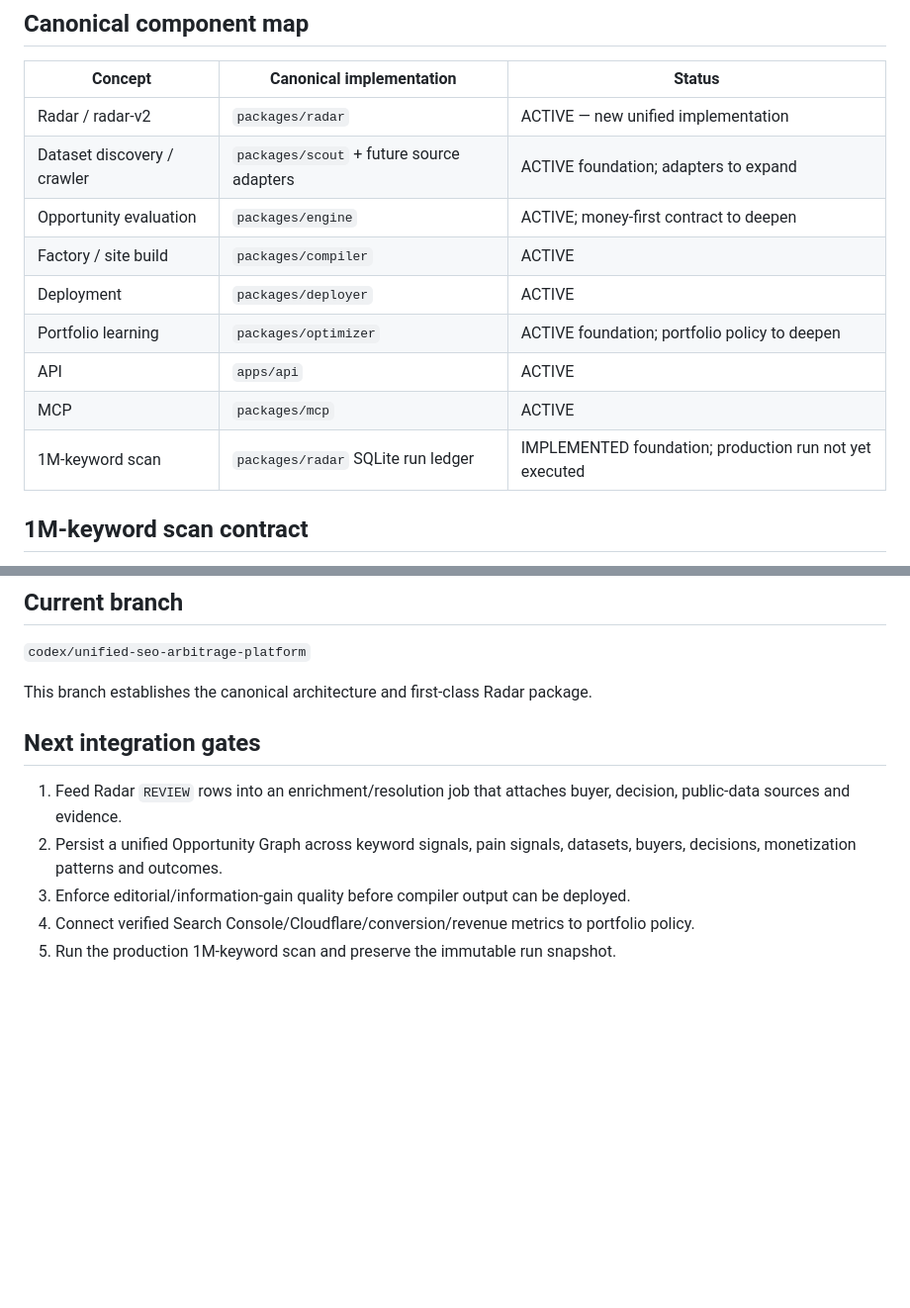
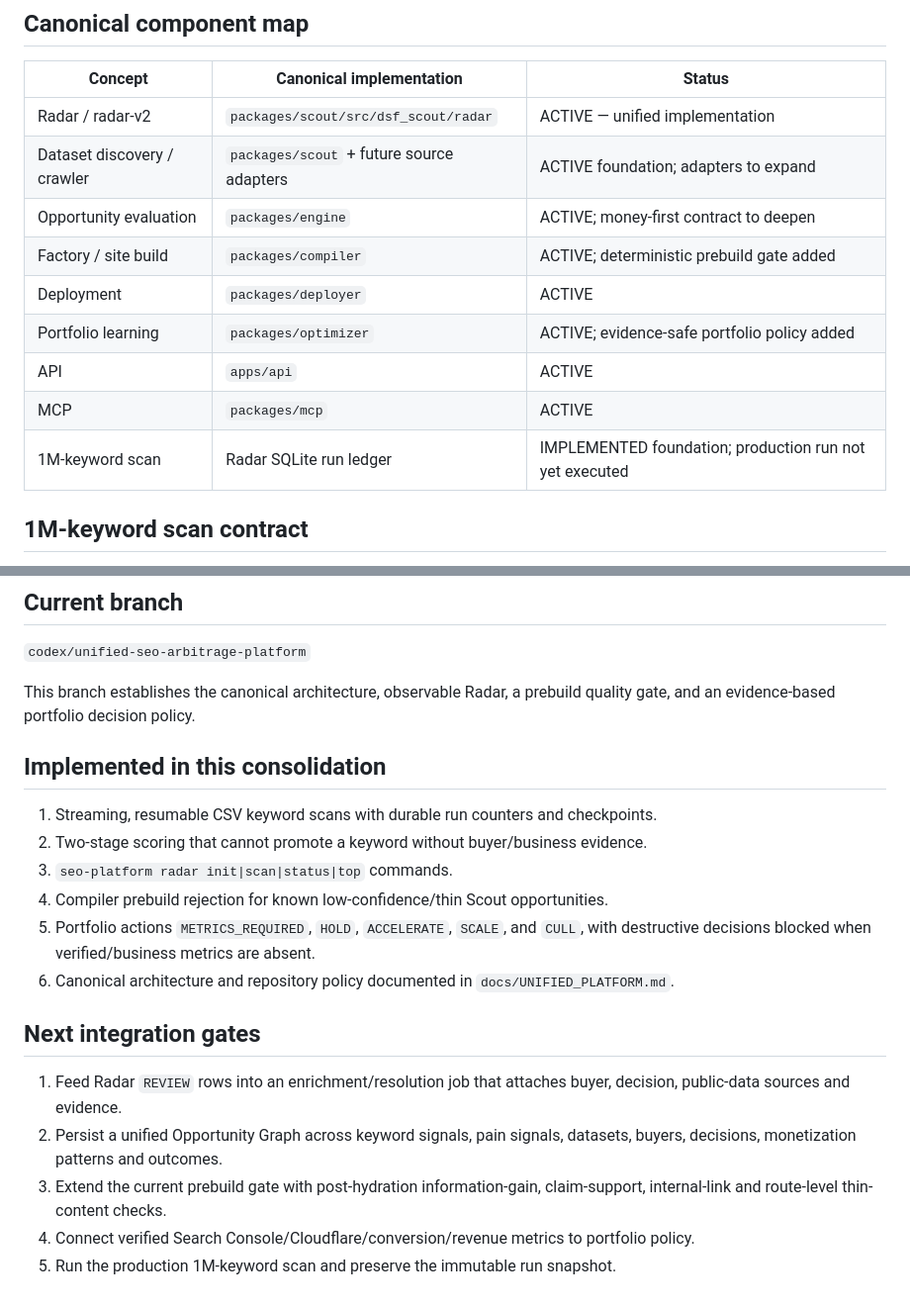
Before and after one commit to michaelcolenso/seo-arbitrage-machine, a Markdown page: PLATFORM_STATUS.md, 2 parts joined by grey strips. Shown at 99% size. Rendered like a GitHub page; blank space fills up the shorter version.

Commit message:
docs(platform): align status with consolidated module layout

```diff
--- a/PLATFORM_STATUS.md
+++ b/PLATFORM_STATUS.md
@@ -61,15 +61,15 @@ The platform must reject traffic-only opportunities even when keyword economics
 
 | Concept | Canonical implementation | Status |
 |---|---|---|
-| Radar / radar-v2 | `packages/radar` | ACTIVE — new unified implementation |
+| Radar / radar-v2 | `packages/scout/src/dsf_scout/radar` | ACTIVE — unified implementation |
 | Dataset discovery / crawler | `packages/scout` + future source adapters | ACTIVE foundation; adapters to expand |
 | Opportunity evaluation | `packages/engine` | ACTIVE; money-first contract to deepen |
-| Factory / site build | `packages/compiler` | ACTIVE |
+| Factory / site build | `packages/compiler` | ACTIVE; deterministic prebuild gate added |
 | Deployment | `packages/deployer` | ACTIVE |
-| Portfolio learning | `packages/optimizer` | ACTIVE foundation; portfolio policy to deepen |
+| Portfolio learning | `packages/optimizer` | ACTIVE; evidence-safe portfolio policy added |
 | API | `apps/api` | ACTIVE |
 | MCP | `packages/mcp` | ACTIVE |
-| 1M-keyword scan | `packages/radar` SQLite run ledger | IMPLEMENTED foundation; production run not yet executed |
+| 1M-keyword scan | Radar SQLite run ledger | IMPLEMENTED foundation; production run not yet executed |
 
 ## 1M-keyword scan contract
 
@@ -93,7 +93,18 @@ not "generate a site".
 
 `codex/unified-seo-arbitrage-platform`
 
-This branch establishes the canonical architecture and first-class Radar package.
+This branch establishes the canonical architecture, observable Radar, a prebuild quality
+gate, and an evidence-based portfolio decision policy.
+
+## Implemented in this consolidation
+
+1. Streaming, resumable CSV keyword scans with durable run counters and checkpoints.
+2. Two-stage scoring that cannot promote a keyword without buyer/business evidence.
+3. `seo-platform radar init|scan|status|top` commands.
+4. Compiler prebuild rejection for known low-confidence/thin Scout opportunities.
+5. Portfolio actions `METRICS_REQUIRED`, `HOLD`, `ACCELERATE`, `SCALE`, and `CULL`,
+   with destructive decisions blocked when verified/business metrics are absent.
+6. Canonical architecture and repository policy documented in `docs/UNIFIED_PLATFORM.md`.
 
 ## Next integration gates
 
@@ -101,6 +112,7 @@ This branch establishes the canonical architecture and first-class Radar package
    decision, public-data sources and evidence.
 2. Persist a unified Opportunity Graph across keyword signals, pain signals, datasets,
    buyers, decisions, monetization patterns and outcomes.
-3. Enforce editorial/information-gain quality before compiler output can be deployed.
+3. Extend the current prebuild gate with post-hydration information-gain, claim-support,
+   internal-link and route-level thin-content checks.
 4. Connect verified Search Console/Cloudflare/conversion/revenue metrics to portfolio policy.
 5. Run the production 1M-keyword scan and preserve the immutable run snapshot.
```
